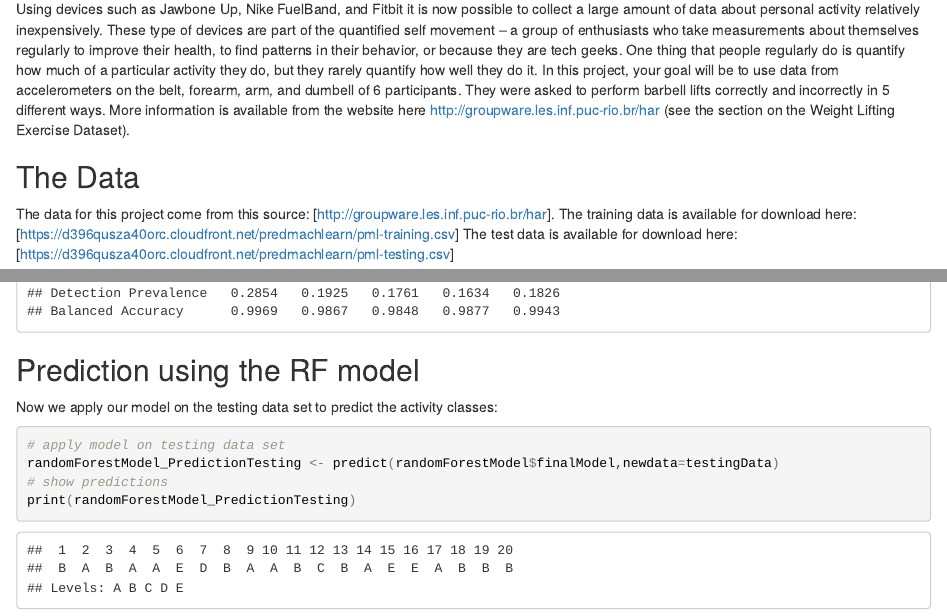
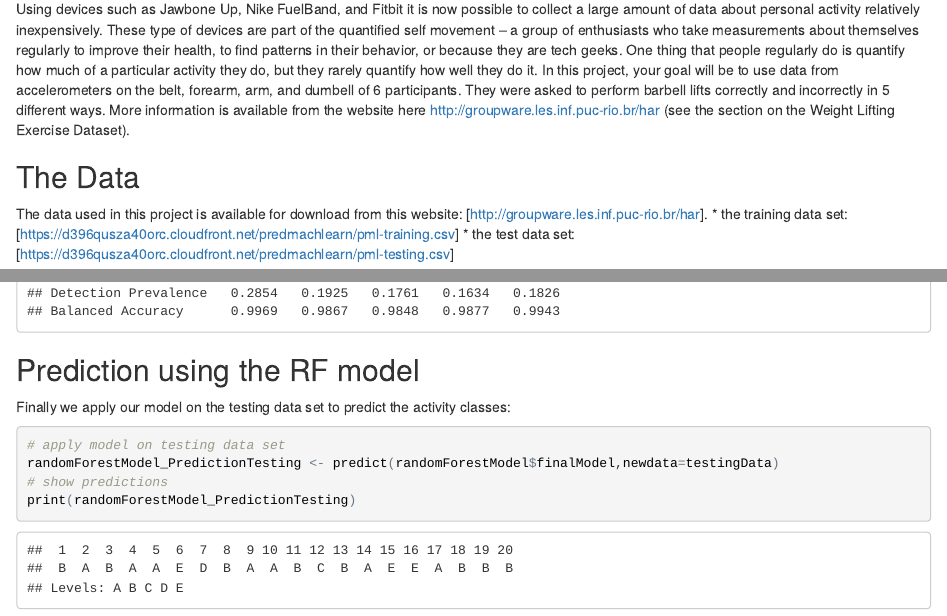
Before and after one commit to eliduenisch/humanActivityRecognition, an R Markdown document (index.Rmd): the page in a window 1100 px wide, from 180 px down, and a second part further down, joined at a grey line. The pictures show the output file index.html that the author committed with the source, opened offline.

Commit message:
some additional comments

````diff
--- a/index.Rmd
+++ b/index.Rmd
@@ -13,9 +13,9 @@ Using devices such as Jawbone Up, Nike FuelBand, and Fitbit it is now possible t
 
 ## The Data
 
-The data for this project come from this source: [http://groupware.les.inf.puc-rio.br/har].
-The training data is available for download here: [https://d396qusza40orc.cloudfront.net/predmachlearn/pml-training.csv]
-The test data is available for download here: [https://d396qusza40orc.cloudfront.net/predmachlearn/pml-testing.csv]
+The data used in this project is available for download from this website: [http://groupware.les.inf.puc-rio.br/har].
+* the training data set: [https://d396qusza40orc.cloudfront.net/predmachlearn/pml-training.csv]
+* the test data set: [https://d396qusza40orc.cloudfront.net/predmachlearn/pml-testing.csv]
 
 
 ## The Goal
@@ -135,7 +135,7 @@ print(cm)
 
 ## Prediction using the RF model
 
-Now we apply our model on the testing data set to predict the activity classes:
+Finally we apply our model on the testing data set to predict the activity classes:
 
 ```{r}
 # apply model on testing data set
````
Also changed, not shown: index.html.
